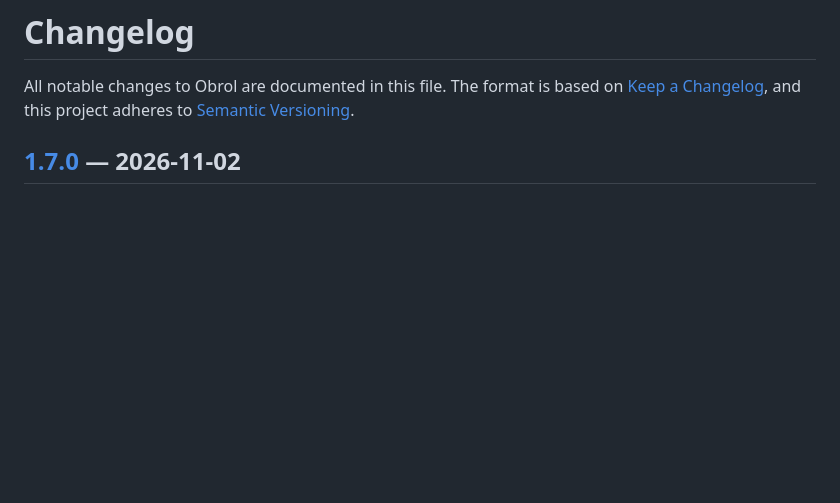
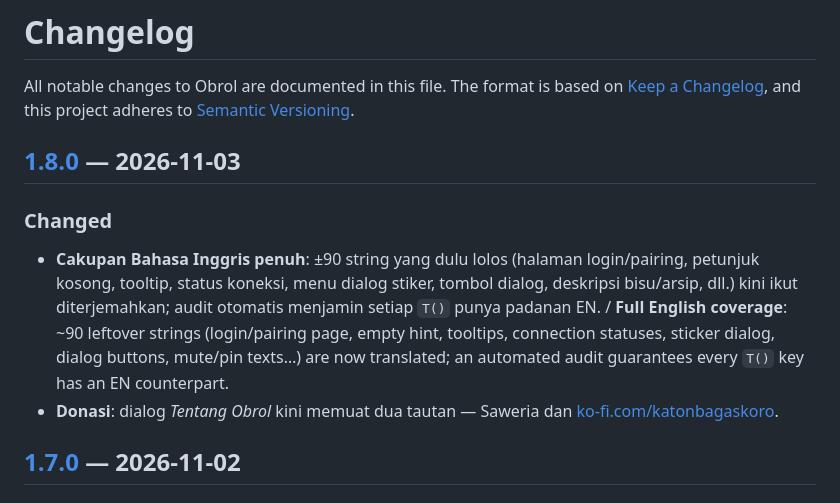
Before and after one commit to Katon17/obrol-wa, a Markdown page: CHANGELOG.md, the part around one of its changes. GitHub-like rendering; blank space fills up the shorter version.

```diff
--- a/CHANGELOG.md
+++ b/CHANGELOG.md
@@ -3,6 +3,18 @@
 All notable changes to Obrol are documented in this file.
 The format is based on [Keep a Changelog](https://keepachangelog.com/en/1.1.0/),
 and this project adheres to [Semantic Versioning](https://semver.org/spec/v2.0.0.html).
+
+## [1.8.0] — 2026-11-03
+
+### Changed
+- **Cakupan Bahasa Inggris penuh**: ±90 string yang dulu lolos (halaman login/pairing,
+  petunjuk kosong, tooltip, status koneksi, menu dialog stiker, tombol dialog, deskripsi
+  bisu/arsip, dll.) kini ikut diterjemahkan; audit otomatis menjamin setiap `T()` punya
+  padanan EN. / **Full English coverage**: ~90 leftover strings (login/pairing page, empty
+  hint, tooltips, connection statuses, sticker dialog, dialog buttons, mute/pin texts…)
+  are now translated; an automated audit guarantees every `T()` key has an EN counterpart.
+- **Donasi**: dialog *Tentang Obrol* kini memuat dua tautan — Saweria dan
+  [ko-fi.com/katonbagaskoro](https://ko-fi.com/katonbagaskoro).
 
 ## [1.7.0] — 2026-11-02
 
```
Also changed, not shown: other parts of CHANGELOG.md (+1 -0 lines), README.id.md (+4 -2 lines), README.md (+4 -2 lines), screenshots/v18-about-donasi.png (added), screenshots/v18-english.png (added), 7 other files.
